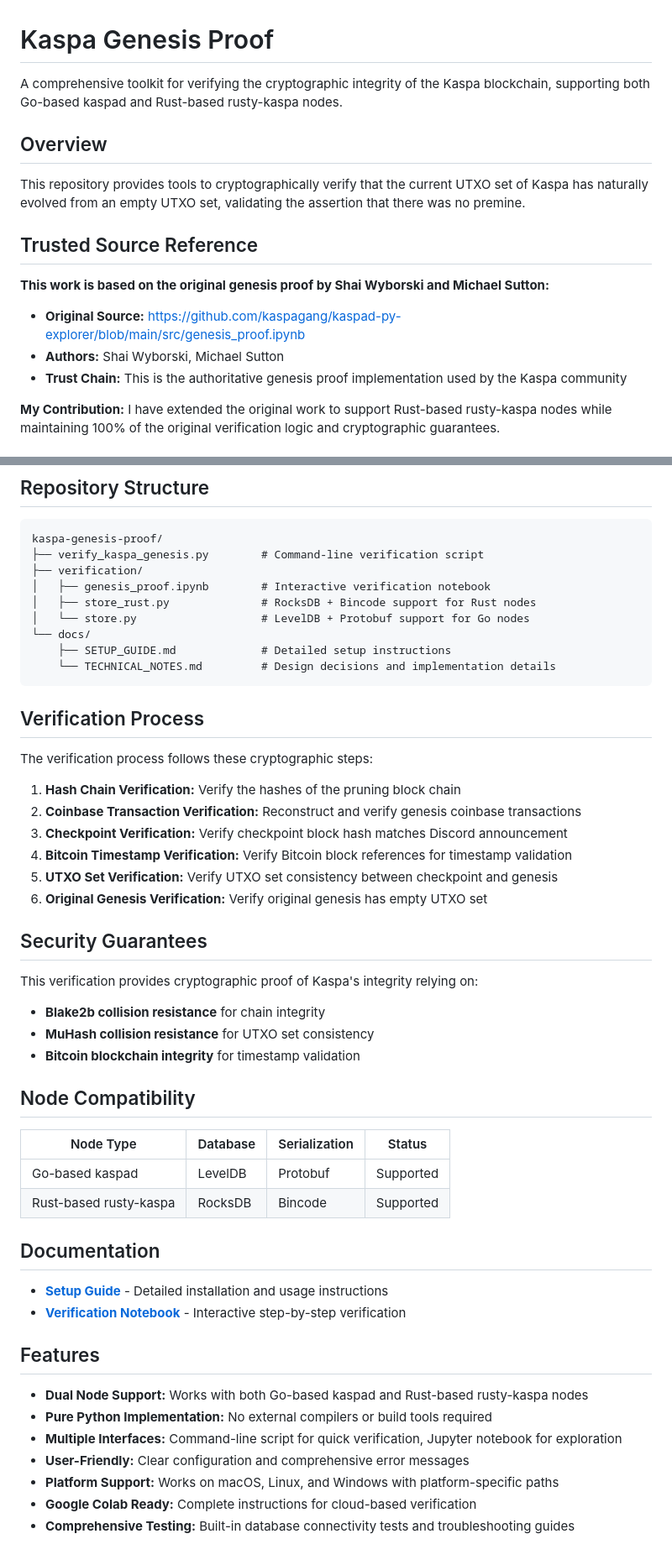
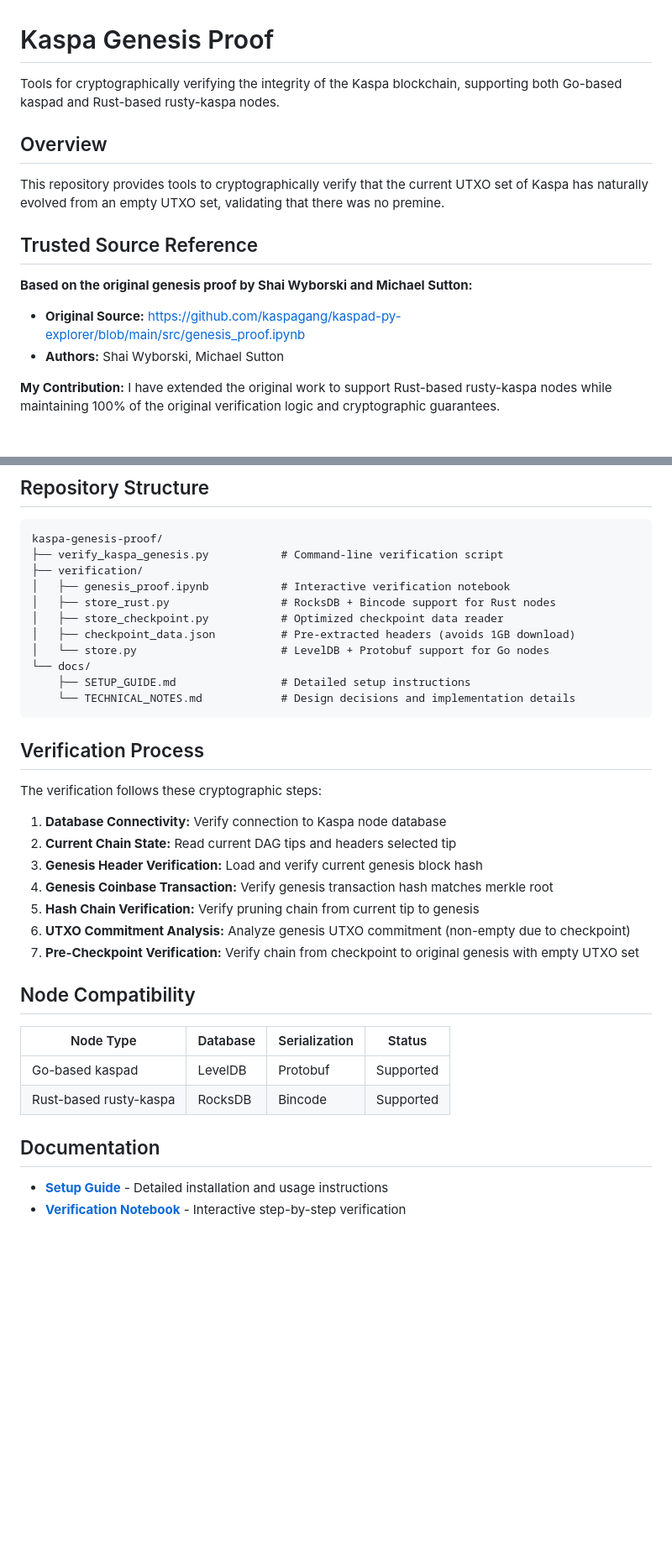
Before and after one commit to elldeeone/kaspa-genesis-proof, a Markdown page: README.md, 2 parts joined by grey strips. Shown: that part at 84% size. GitHub-like rendering; blank space fills up the shorter version.

````diff
--- a/README.md
+++ b/README.md
@@ -1,17 +1,16 @@
 # Kaspa Genesis Proof
 
-A comprehensive toolkit for verifying the cryptographic integrity of the Kaspa blockchain, supporting both Go-based kaspad and Rust-based rusty-kaspa nodes.
+Tools for cryptographically verifying the integrity of the Kaspa blockchain, supporting both Go-based kaspad and Rust-based rusty-kaspa nodes.
 
 ## Overview
 
-This repository provides tools to cryptographically verify that the current UTXO set of Kaspa has naturally evolved from an empty UTXO set, validating the assertion that there was no premine.
+This repository provides tools to cryptographically verify that the current UTXO set of Kaspa has naturally evolved from an empty UTXO set, validating that there was no premine.
 
 ## Trusted Source Reference
 
-**This work is based on the original genesis proof by Shai Wyborski and Michael Sutton:**
+**Based on the original genesis proof by Shai Wyborski and Michael Sutton:**
 - **Original Source:** https://github.com/kaspagang/kaspad-py-explorer/blob/main/src/genesis_proof.ipynb
 - **Authors:** Shai Wyborski, Michael Sutton
-- **Trust Chain:** This is the authoritative genesis proof implementation used by the Kaspa community
 
 **My Contribution:** I have extended the original work to support Rust-based rusty-kaspa nodes while maintaining 100% of the original verification logic and cryptographic guarantees.
 
@@ -72,33 +71,29 @@ jupyter notebook verification/genesis_proof.ipynb
 
 ```
 kaspa-genesis-proof/
-├── verify_kaspa_genesis.py        # Command-line verification script
+├── verify_kaspa_genesis.py           # Command-line verification script
 ├── verification/
-│   ├── genesis_proof.ipynb        # Interactive verification notebook
-│   ├── store_rust.py              # RocksDB + Bincode support for Rust nodes
-│   └── store.py                   # LevelDB + Protobuf support for Go nodes
+│   ├── genesis_proof.ipynb           # Interactive verification notebook
+│   ├── store_rust.py                 # RocksDB + Bincode support for Rust nodes
+│   ├── store_checkpoint.py           # Optimized checkpoint data reader
+│   ├── checkpoint_data.json          # Pre-extracted headers (avoids 1GB download)
+│   └── store.py                      # LevelDB + Protobuf support for Go nodes
 └── docs/
-    ├── SETUP_GUIDE.md             # Detailed setup instructions
-    └── TECHNICAL_NOTES.md         # Design decisions and implementation details
+    ├── SETUP_GUIDE.md                # Detailed setup instructions
+    └── TECHNICAL_NOTES.md            # Design decisions and implementation details
 ```
 
 ## Verification Process
 
-The verification process follows these cryptographic steps:
+The verification follows these cryptographic steps:
 
-1. **Hash Chain Verification:** Verify the hashes of the pruning block chain
-2. **Coinbase Transaction Verification:** Reconstruct and verify genesis coinbase transactions
-3. **Checkpoint Verification:** Verify checkpoint block hash matches Discord announcement
-4. **Bitcoin Timestamp Verification:** Verify Bitcoin block references for timestamp validation
-5. **UTXO Set Verification:** Verify UTXO set consistency between checkpoint and genesis
-6. **Original Genesis Verification:** Verify original genesis has empty UTXO set
-
-## Security Guarantees
-
-This verification provides cryptographic proof of Kaspa's integrity relying on:
-- **Blake2b collision resistance** for chain integrity
-- **MuHash collision resistance** for UTXO set consistency
-- **Bitcoin blockchain integrity** for timestamp validation
+1. **Database Connectivity:** Verify connection to Kaspa node database
+2. **Current Chain State:** Read current DAG tips and headers selected tip
+3. **Genesis Header Verification:** Load and verify current genesis block hash
+4. **Genesis Coinbase Transaction:** Verify genesis transaction hash matches merkle root
+5. **Hash Chain Verification:** Verify pruning chain from current tip to genesis
+6. **UTXO Commitment Analysis:** Analyze genesis UTXO commitment (non-empty due to checkpoint)
+7. **Pre-Checkpoint Verification:** Verify chain from checkpoint to original genesis with empty UTXO set
 
 ## Node Compatibility
 
@@ -111,13 +106,3 @@ This verification provides cryptographic proof of Kaspa's integrity relying on:
 
 - **[Setup Guide](docs/SETUP_GUIDE.md)** - Detailed installation and usage instructions
 - **[Verification Notebook](verification/genesis_proof.ipynb)** - Interactive step-by-step verification
-
-## Features
-
-- **Dual Node Support:** Works with both Go-based kaspad and Rust-based rusty-kaspa nodes
-- **Pure Python Implementation:** No external compilers or build tools required
-- **Multiple Interfaces:** Command-line script for quick verification, Jupyter notebook for exploration
-- **User-Friendly:** Clear configuration and comprehensive error messages
-- **Platform Support:** Works on macOS, Linux, and Windows with platform-specific paths
-- **Google Colab Ready:** Complete instructions for cloud-based verification
-- **Comprehensive Testing:** Built-in database connectivity tests and troubleshooting guides
````
Also changed, not shown: docs/SETUP_GUIDE.md (+18 -22 lines).
